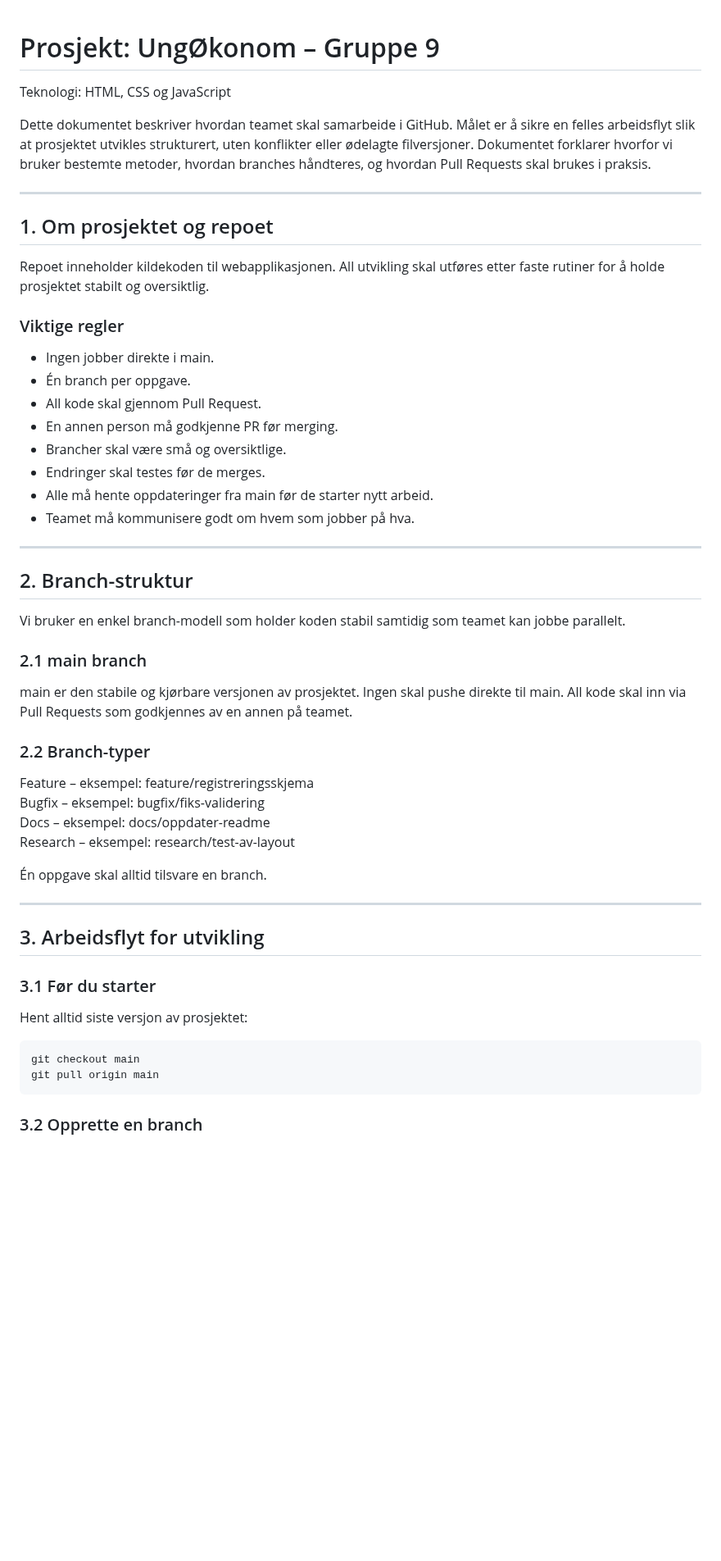
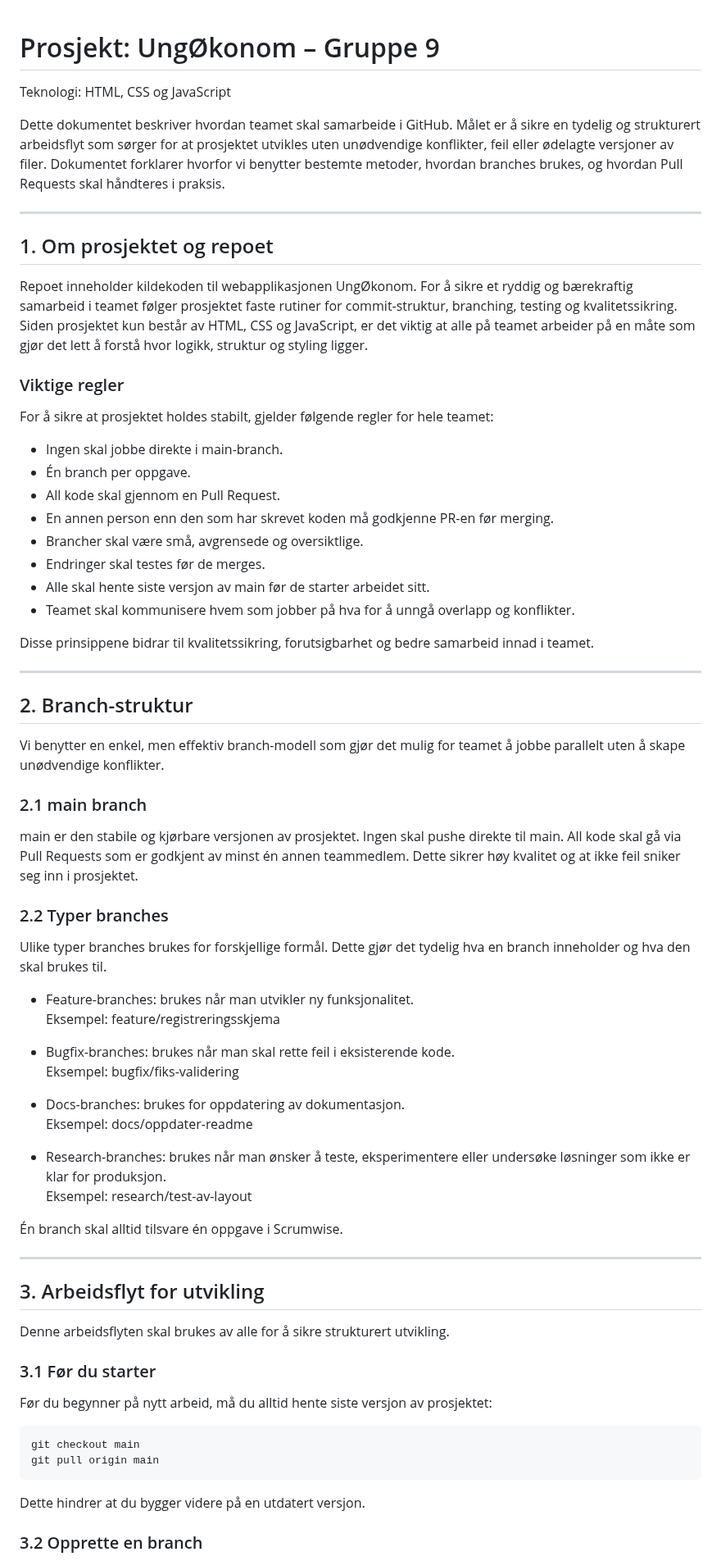
Before and after one commit to henrietteaadland/ungokonom, a Markdown page: README.md, the part around one of its changes. Shown at 82% size. GitHub-like rendering; blank space fills up the shorter version.

Commit message:
Update README
Oppdaterte README

````diff
--- a/README.md
+++ b/README.md
@@ -1,50 +1,72 @@
-
 # Prosjekt: UngØkonom – Gruppe 9
 Teknologi: HTML, CSS og JavaScript
 
-Dette dokumentet beskriver hvordan teamet skal samarbeide i GitHub. Målet er å sikre en felles arbeidsflyt slik at prosjektet utvikles strukturert, uten konflikter eller ødelagte filversjoner. Dokumentet forklarer hvorfor vi bruker bestemte metoder, hvordan branches håndteres, og hvordan Pull Requests skal brukes i praksis.
+Dette dokumentet beskriver hvordan teamet skal samarbeide i GitHub. Målet er å sikre en tydelig og strukturert arbeidsflyt som sørger for at prosjektet utvikles uten unødvendige konflikter, feil eller ødelagte versjoner av filer. Dokumentet forklarer hvorfor vi benytter bestemte metoder, hvordan branches brukes, og hvordan Pull Requests skal håndteres i praksis.
 
 ---
 
 ## 1. Om prosjektet og repoet
-Repoet inneholder kildekoden til webapplikasjonen. All utvikling skal utføres etter faste rutiner for å holde prosjektet stabilt og oversiktlig.
+
+Repoet inneholder kildekoden til webapplikasjonen UngØkonom. For å sikre et ryddig og bærekraftig samarbeid i teamet følger prosjektet faste rutiner for commit-struktur, branching, testing og kvalitetssikring. Siden prosjektet kun består av HTML, CSS og JavaScript, er det viktig at alle på teamet arbeider på en måte som gjør det lett å forstå hvor logikk, struktur og styling ligger.
 
 ### Viktige regler
-- Ingen jobber direkte i main.
+
+For å sikre at prosjektet holdes stabilt, gjelder følgende regler for hele teamet:
+
+- Ingen skal jobbe direkte i main-branch.
 - Én branch per oppgave.
-- All kode skal gjennom Pull Request.
-- En annen person må godkjenne PR før merging.
-- Brancher skal være små og oversiktlige.
+- All kode skal gjennom en Pull Request.
+- En annen person enn den som har skrevet koden må godkjenne PR-en før merging.
+- Brancher skal være små, avgrensede og oversiktlige.
 - Endringer skal testes før de merges.
-- Alle må hente oppdateringer fra main før de starter nytt arbeid.
-- Teamet må kommunisere godt om hvem som jobber på hva.
+- Alle skal hente siste versjon av main før de starter arbeidet sitt.
+- Teamet skal kommunisere hvem som jobber på hva for å unngå overlapp og konflikter.
+
+Disse prinsippene bidrar til kvalitetssikring, forutsigbarhet og bedre samarbeid innad i teamet.
 
 ---
 
 ## 2. Branch-struktur
-Vi bruker en enkel branch-modell som holder koden stabil samtidig som teamet kan jobbe parallelt.
+
+Vi benytter en enkel, men effektiv branch-modell som gjør det mulig for teamet å jobbe parallelt uten å skape unødvendige konflikter.
 
 ### 2.1 main branch
-main er den stabile og kjørbare versjonen av prosjektet. Ingen skal pushe direkte til main. All kode skal inn via Pull Requests som godkjennes av en annen på teamet.
 
-### 2.2 Branch-typer
-Feature – eksempel: feature/registreringsskjema
-Bugfix – eksempel: bugfix/fiks-validering
-Docs – eksempel: docs/oppdater-readme
-Research – eksempel: research/test-av-layout
+main er den stabile og kjørbare versjonen av prosjektet. Ingen skal pushe direkte til main. All kode skal gå via Pull Requests som er godkjent av minst én annen teammedlem. Dette sikrer høy kvalitet og at ikke feil sniker seg inn i prosjektet.
 
-Én oppgave skal alltid tilsvare en branch.
+### 2.2 Typer branches
+
+Ulike typer branches brukes for forskjellige formål. Dette gjør det tydelig hva en branch inneholder og hva den skal brukes til.
+
+- Feature-branches: brukes når man utvikler ny funksjonalitet.
+  Eksempel: feature/registreringsskjema
+
+- Bugfix-branches: brukes når man skal rette feil i eksisterende kode.
+  Eksempel: bugfix/fiks-validering
+
+- Docs-branches: brukes for oppdatering av dokumentasjon.
+  Eksempel: docs/oppdater-readme
+
+- Research-branches: brukes når man ønsker å teste, eksperimentere eller undersøke løsninger som ikke er klar for produksjon.
+  Eksempel: research/test-av-layout
+
+Én branch skal alltid tilsvare én oppgave i Scrumwise.
 
 ---
 
 ## 3. Arbeidsflyt for utvikling
 
+Denne arbeidsflyten skal brukes av alle for å sikre strukturert utvikling.
+
 ### 3.1 Før du starter
-Hent alltid siste versjon av prosjektet:
+
+Før du begynner på nytt arbeid, må du alltid hente siste versjon av prosjektet:
 
 ```
 git checkout main
 git pull origin main
 ```
 
+Dette hindrer at du bygger videre på en utdatert versjon.
+
 ### 3.2 Opprette en branch
````
Also changed, not shown: other parts of README.md (+49 -24 lines).
